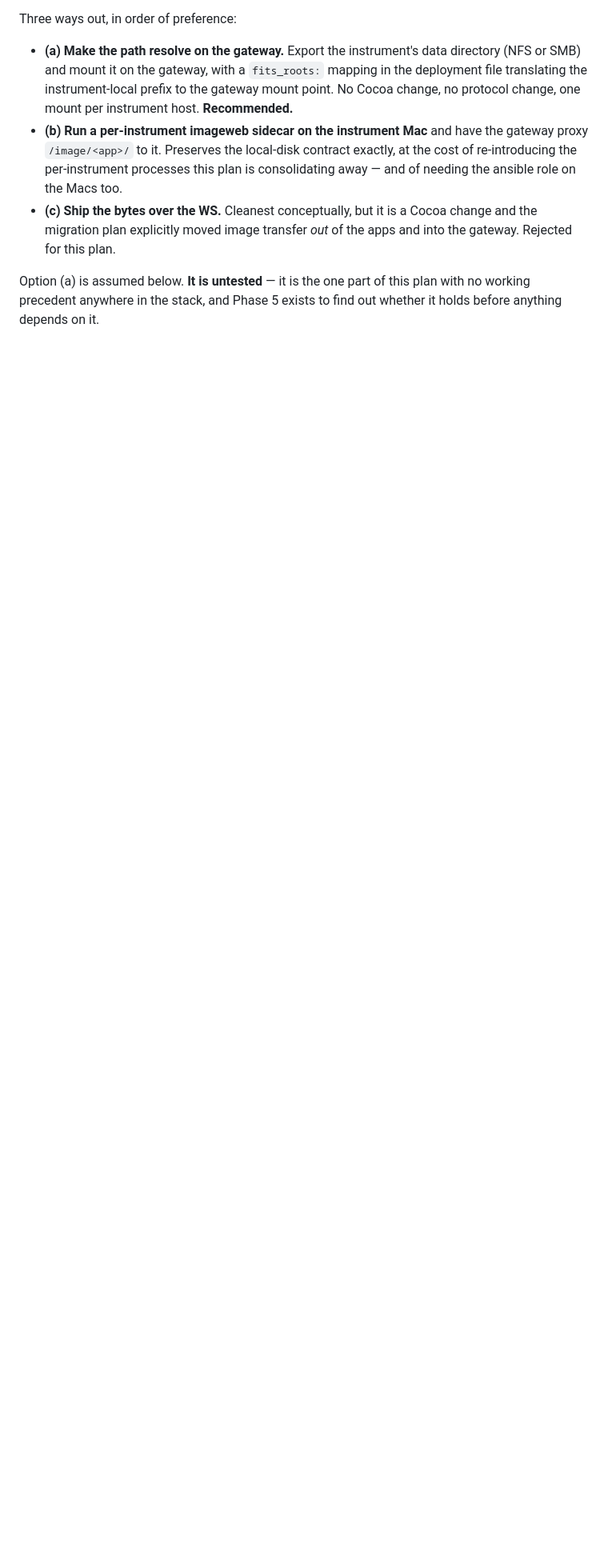
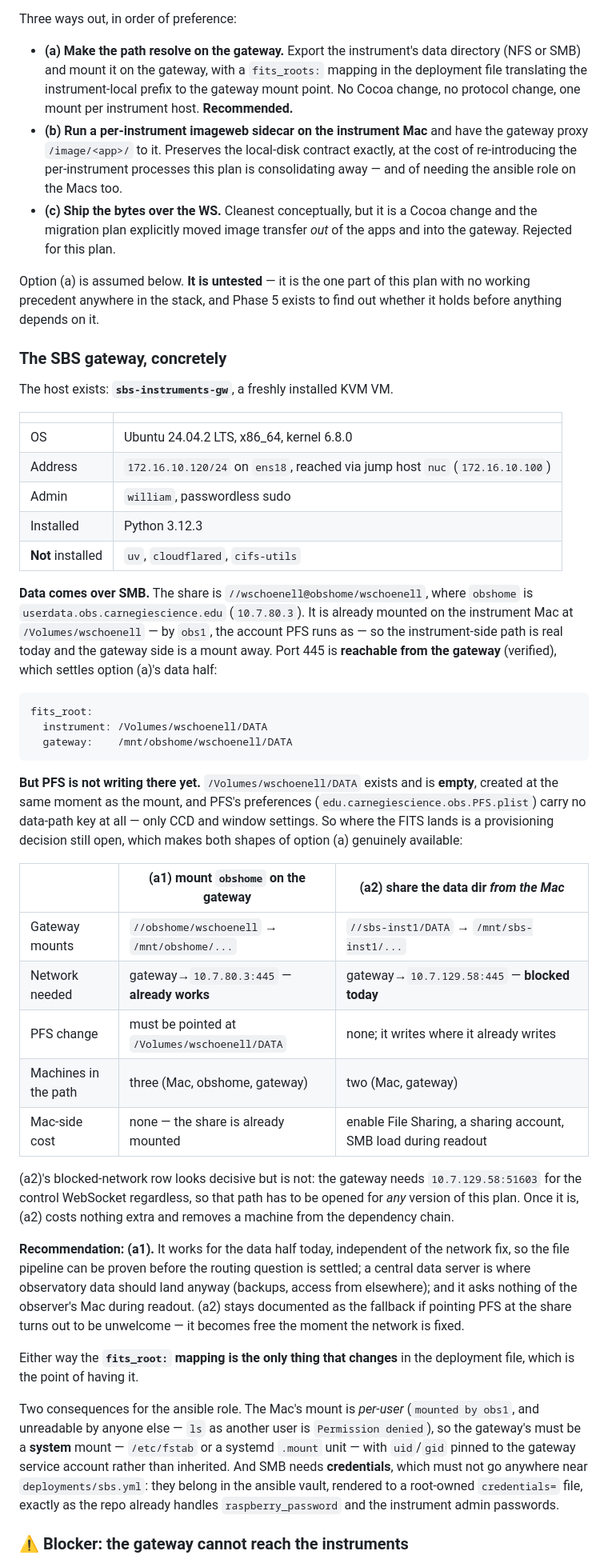
Before and after one commit to carnegie-observatories/lco-instrument-web, a Markdown page: docs/plans/deployment-config-plan.md, the part around one of its changes. Shown at 80% size. Drawn GitHub-style; blank space fills up the shorter version.

Commit message:
plan: SBS gateway facts, SMB options, and the network blocker

````diff
--- a/docs/plans/deployment-config-plan.md
+++ b/docs/plans/deployment-config-plan.md
@@ -147,3 +147,74 @@ of this plan with no working precedent anywhere in the stack, and
 Phase 5 exists to find out whether it holds before anything depends
 on it.
 
+### The SBS gateway, concretely
+
+The host exists: **`sbs-instruments-gw`**, a freshly installed KVM VM.
+
+| | |
+|---|---|
+| OS | Ubuntu 24.04.2 LTS, x86_64, kernel 6.8.0 |
+| Address | `172.16.10.120/24` on `ens18`, reached via jump host `nuc` (`172.16.10.100`) |
+| Admin | `william`, passwordless sudo |
+| Installed | Python 3.12.3 |
+| **Not** installed | `uv`, `cloudflared`, `cifs-utils` |
+
+**Data comes over SMB.** The share is
+`//wschoenell@obshome/wschoenell`, where `obshome` is
+`userdata.obs.carnegiescience.edu` (`10.7.80.3`). It is already
+mounted on the instrument Mac at `/Volumes/wschoenell` — by `obs1`,
+the account PFS runs as — so the instrument-side path is real today
+and the gateway side is a mount away. Port 445 is **reachable from
+the gateway** (verified), which settles option (a)'s data half:
+
+```yaml
+fits_root:
+  instrument: /Volumes/wschoenell/DATA
+  gateway:    /mnt/obshome/wschoenell/DATA
+```
+
+**But PFS is not writing there yet.** `/Volumes/wschoenell/DATA`
+exists and is **empty**, created at the same moment as the mount, and
+PFS's preferences (`edu.carnegiescience.obs.PFS.plist`) carry no
+data-path key at all — only CCD and window settings. So where the
+FITS lands is a provisioning decision still open, which makes both
+shapes of option (a) genuinely available:
+
+| | **(a1)** mount `obshome` on the gateway | **(a2)** share the data dir *from the Mac* |
+|---|---|---|
+| Gateway mounts | `//obshome/wschoenell` → `/mnt/obshome/...` | `//sbs-inst1/DATA` → `/mnt/sbs-inst1/...` |
+| Network needed | gateway→`10.7.80.3:445` — **already works** | gateway→`10.7.129.58:445` — **blocked today** |
+| PFS change | must be pointed at `/Volumes/wschoenell/DATA` | none; it writes where it already writes |
+| Machines in the path | three (Mac, obshome, gateway) | two (Mac, gateway) |
+| Mac-side cost | none — the share is already mounted | enable File Sharing, a sharing account, SMB load during readout |
+
+(a2)'s blocked-network row looks decisive but is not: the gateway
+needs `10.7.129.58:51603` for the control WebSocket regardless, so
+that path has to be opened for *any* version of this plan. Once it
+is, (a2) costs nothing extra and removes a machine from the
+dependency chain.
+
+**Recommendation: (a1).** It works for the data half today,
+independent of the network fix, so the file pipeline can be proven
+before the routing question is settled; a central data server is
+where observatory data should land anyway (backups, access from
+elsewhere); and it asks nothing of the observer's Mac during
+readout. (a2) stays documented as the fallback if pointing PFS at
+the share turns out to be unwelcome — it becomes free the moment the
+network is fixed.
+
+Either way the **`fits_root:` mapping is the only thing that
+changes** in the deployment file, which is the point of having it.
+
+Two consequences for the ansible role. The Mac's mount is *per-user*
+(`mounted by obs1`, and unreadable by anyone else — `ls` as another
+user is `Permission denied`), so the gateway's must be a **system**
+mount — `/etc/fstab` or a systemd `.mount` unit — with `uid`/`gid`
+pinned to the gateway service account rather than inherited. And SMB
+needs **credentials**, which must not go anywhere near
+`deployments/sbs.yml`: they belong in the ansible vault, rendered to
+a root-owned `credentials=` file, exactly as the repo already handles
+`raspberry_password` and the instrument admin passwords.
+
+### ⚠ Blocker: the gateway cannot reach the instruments
+
````
Also changed, not shown: other parts of docs/plans/deployment-config-plan.md (+44 -13 lines).
